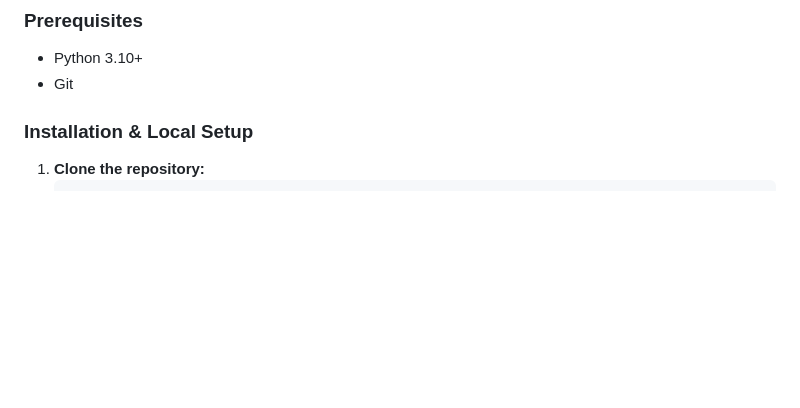
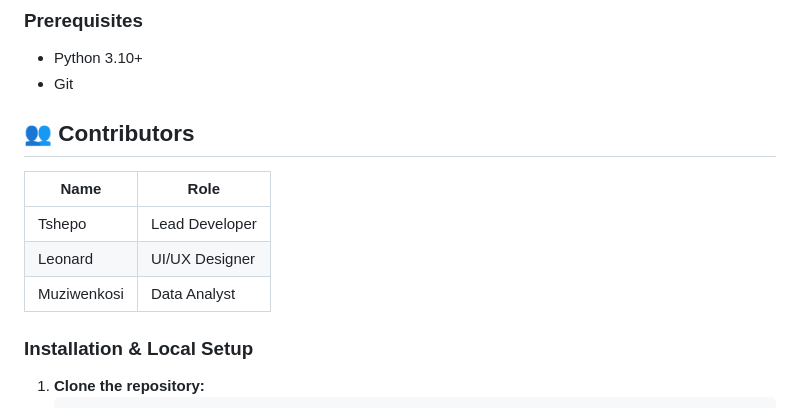
Before and after one commit to Tshepo-Letsoalo/edutrack-analytics-hub, a Markdown page: README.md, the part around the change. Drawn GitHub-style; blank space fills up the shorter version.

Commit message:
Add contributors section
Added contributors section to README.md

```diff
--- a/README.md
+++ b/README.md
@@ -81,6 +81,17 @@ Designed with a Security-by-Design Software Development Lifecycle (SSDLC) ideal
 * Python 3.10+
 * Git
 
+
+## 👥 Contributors
+
+| Name | Role |
+|------|------|
+| Tshepo | Lead Developer |
+| Leonard | UI/UX Designer |
+| Muziwenkosi | Data Analyst |
+
+
+
 ### Installation & Local Setup
 
 1. **Clone the repository:**
```
